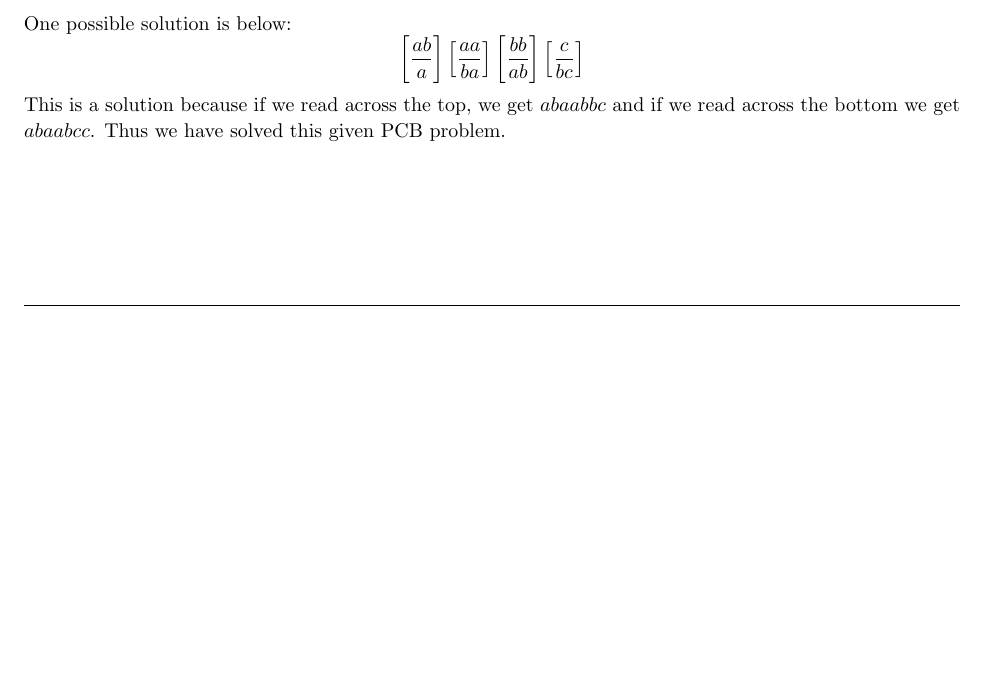
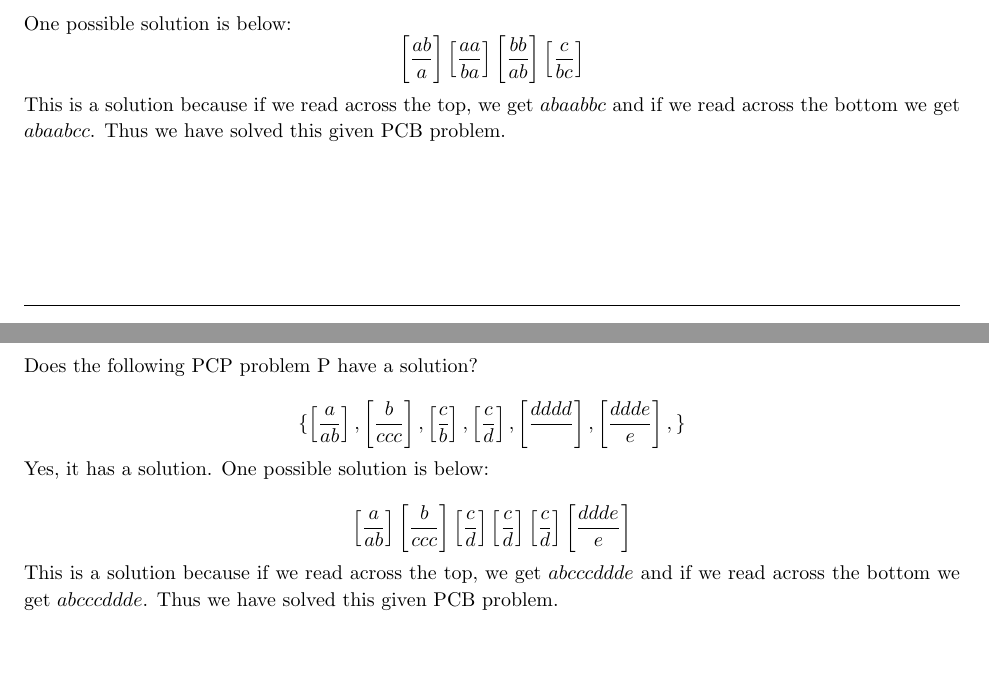
Before and after one commit to jdavis/college-spring-2013, a LaTeX problem sheet (cs331/assignment7/solution.tex): part of page 4 of 4 before the commit and two parts of pages 4 and 5 of 5 after it, the two joined at a grey line, cut so that both start at the same text, the shorter picture padded with empty space. Compiled offline with pdfLaTeX.

Commit message:
Add solution to problem 5

```diff
--- a/cs331/assignment7/solution.tex
+++ b/cs331/assignment7/solution.tex
@@ -290,4 +290,37 @@
     given PCB problem.
 \end{homeworkProblem}
 
+\pagebreak
+
+\begin{homeworkProblem}
+    Does the following PCP problem P have a solution?
+
+    \[
+        \{
+            \left[\frac{a}{ab}\right],
+            \left[\frac{b}{ccc}\right],
+            \left[\frac{c}{b}\right],
+            \left[\frac{c}{d}\right],
+            \left[\frac{dddd}{}\right],
+            \left[\frac{ddde}{e}\right],
+        \}
+    \]
+
+    Yes, it has a solution. One possible solution is below:
+
+    \[
+        \left[\frac{a}{ab}\right]
+        \left[\frac{b}{ccc}\right]
+        \left[\frac{c}{d}\right]
+        \left[\frac{c}{d}\right]
+        \left[\frac{c}{d}\right]
+        \left[\frac{ddde}{e}\right]
+    \]
+
+    This is a solution because if we read across the top, we get \(abcccddde\)
+    and if we read across the bottom we get \(abcccddde\). Thus we have solved
+    this given PCB problem.
+
+\end{homeworkProblem}
+
 \end{document}
```
